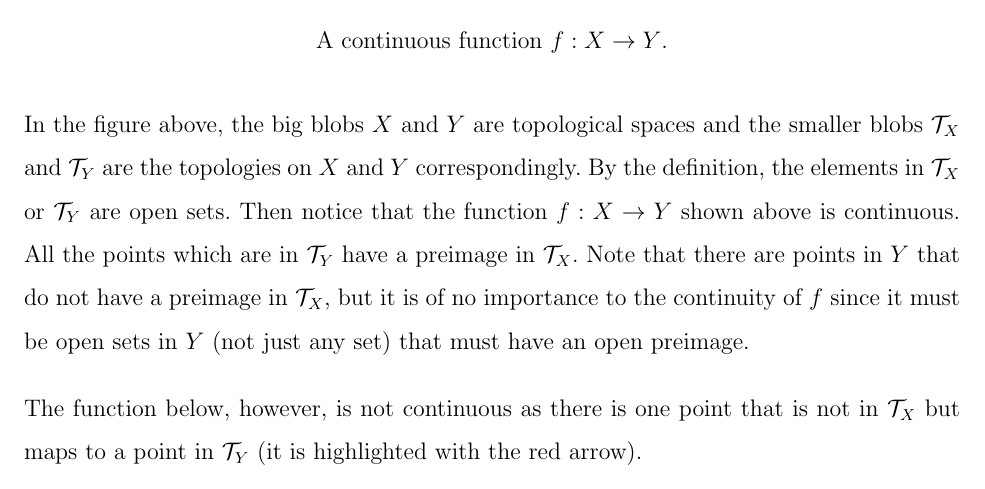
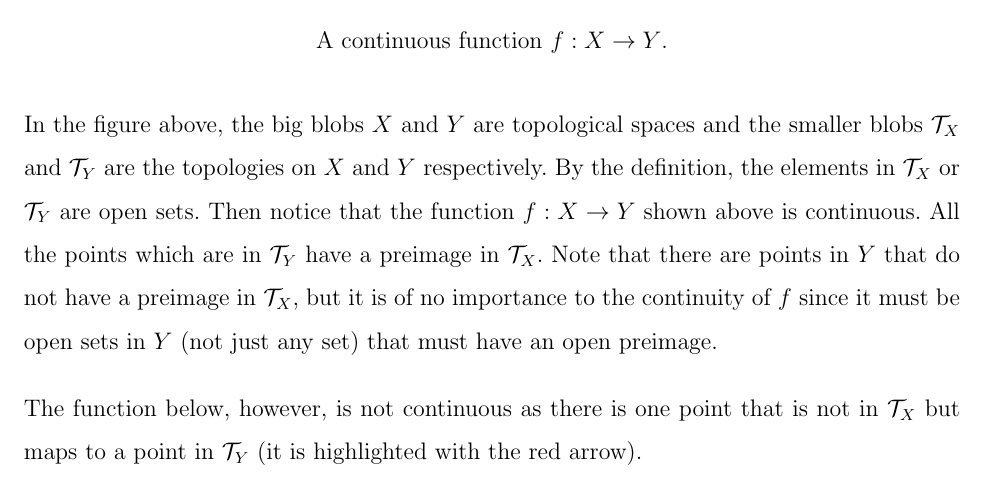
Before and after one commit to oniani/mathematics, a LaTeX paper (Topology/agv-paper/agv-paper.tex): part of page 7 of 21, cut so that both start at the same text. Compiled offline with pdfLaTeX.

Commit message:
Small improvements to the prose

```diff
--- a/Topology/agv-paper/agv-paper.tex
+++ b/Topology/agv-paper/agv-paper.tex
@@ -334,7 +334,7 @@ Consider a continuous function $f : X \to Y$ where $X$ and $Y$ are topological s
 \end{figure}
 
 In the figure above, the big blobs $X$ and $Y$ are topological spaces and the smaller blobs $\topology_X$
-and $\topology_Y$ are the topologies on $X$ and $Y$ correspondingly. By the definition, the elements in $\topology_X$
+and $\topology_Y$ are the topologies on $X$ and $Y$ respectively. By the definition, the elements in $\topology_X$
 or $\topology_Y$ are open sets. Then notice that the function $f : X \to Y$ shown above is continuous. All the points
 which are in $\topology_Y$ have a preimage in $\topology_X$. Note that there are points in $Y$ that do not have a preimage
 in $\topology_X$, but it is of no importance to the continuity of $f$ since it must be open sets in $Y$ (not just any set)
```
Also changed, not shown: Topology/agv-paper/agv-paper.pdf.
